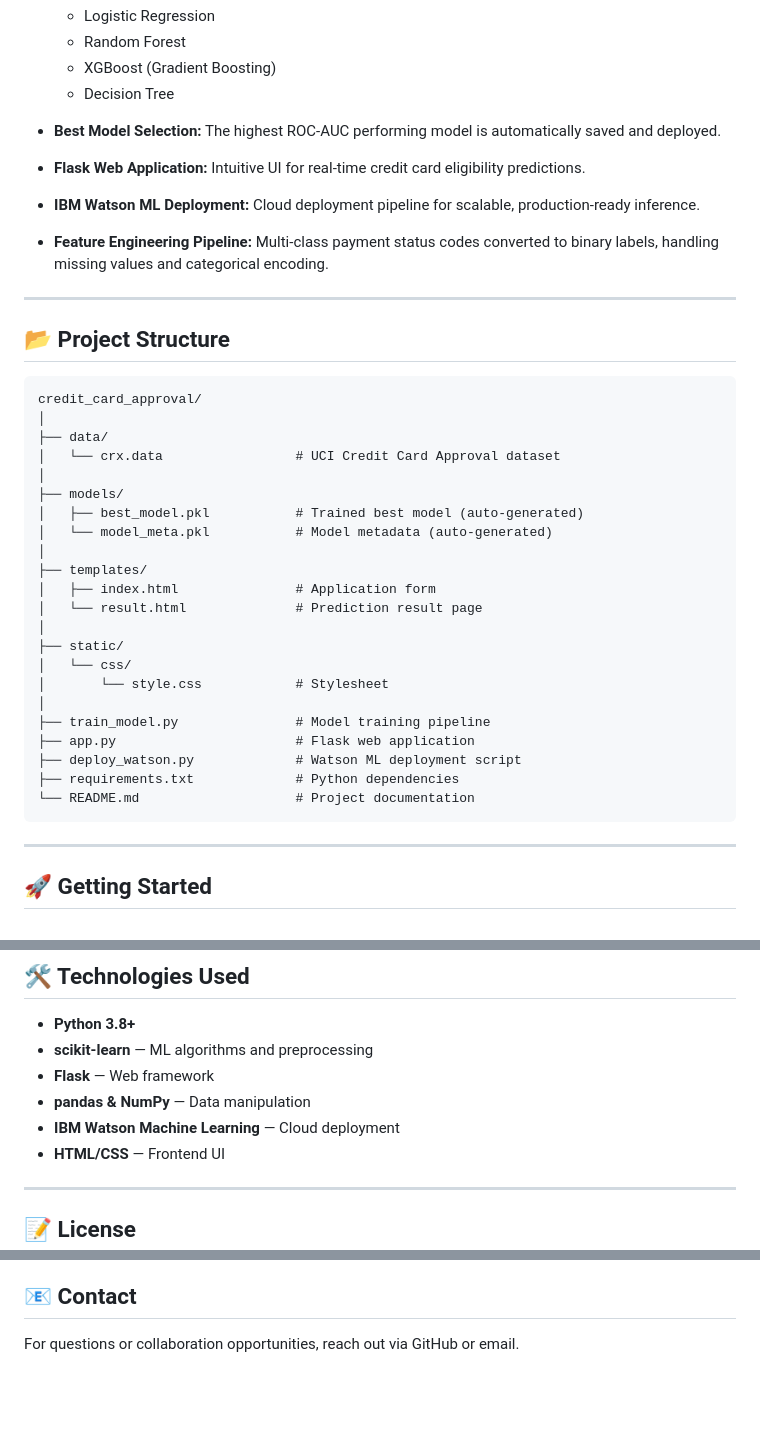
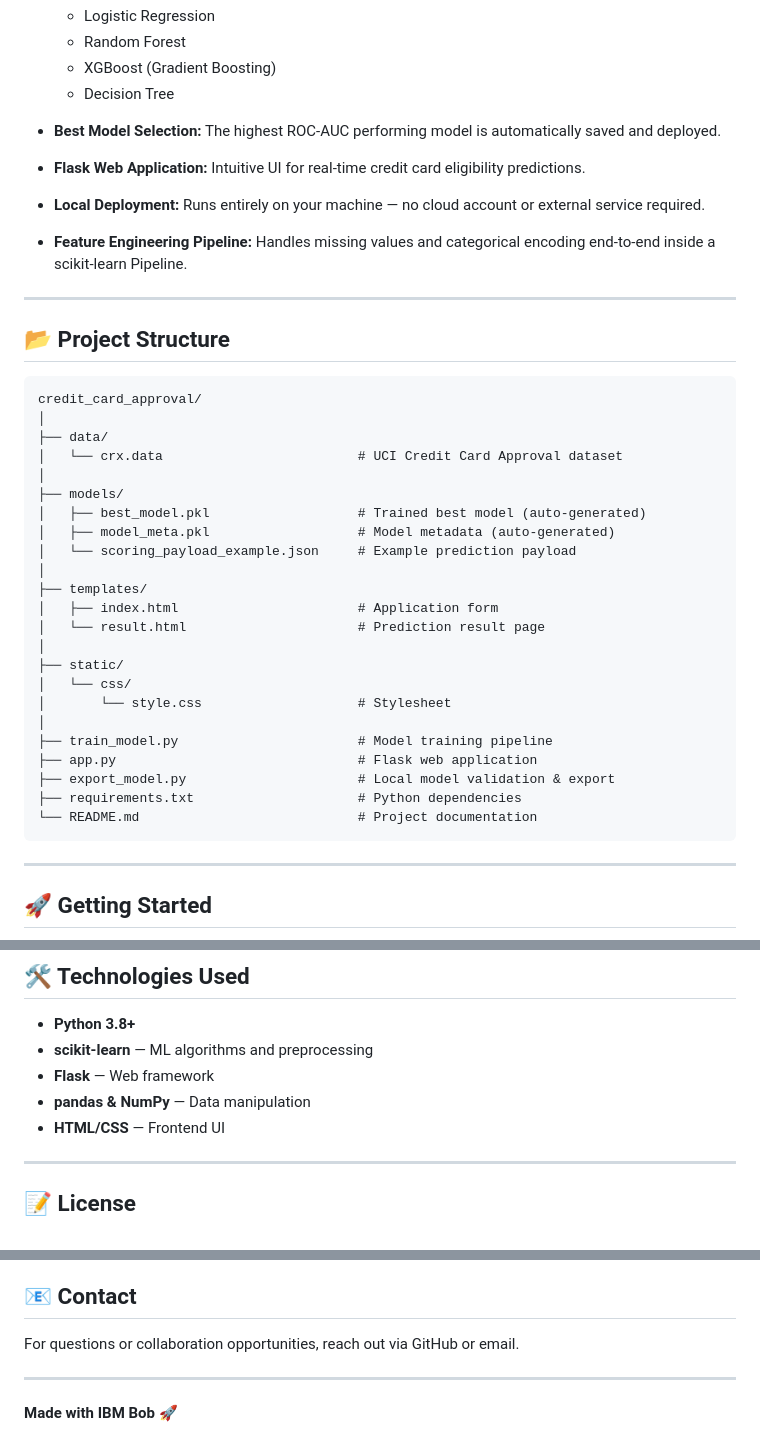
Before and after one commit to KMA70/creditcard, a Markdown page: README.md, 3 parts joined by grey strips. GitHub-like rendering; blank space fills up the shorter version.

````diff
--- a/README.md
+++ b/README.md
@@ -20,9 +20,9 @@ This project **automates credit card approval decisions** using machine learning
 
 - **Flask Web Application:** Intuitive UI for real-time credit card eligibility predictions.
 
-- **IBM Watson ML Deployment:** Cloud deployment pipeline for scalable, production-ready inference.
+- **Local Deployment:** Runs entirely on your machine — no cloud account or external service required.
 
-- **Feature Engineering Pipeline:** Multi-class payment status codes converted to binary labels, handling missing values and categorical encoding.
+- **Feature Engineering Pipeline:** Handles missing values and categorical encoding end-to-end inside a scikit-learn Pipeline.
 
 ---
 
@@ -32,25 +32,26 @@ This project **automates credit card approval decisions** using machine learning
 credit_card_approval/
 │
 ├── data/
-│   └── crx.data                 # UCI Credit Card Approval dataset
+│   └── crx.data                         # UCI Credit Card Approval dataset
 │
 ├── models/
-│   ├── best_model.pkl           # Trained best model (auto-generated)
-│   └── model_meta.pkl           # Model metadata (auto-generated)
+│   ├── best_model.pkl                   # Trained best model (auto-generated)
+│   ├── model_meta.pkl                   # Model metadata (auto-generated)
+│   └── scoring_payload_example.json     # Example prediction payload
 │
 ├── templates/
-│   ├── index.html               # Application form
-│   └── result.html              # Prediction result page
+│   ├── index.html                       # Application form
+│   └── result.html                      # Prediction result page
 │
 ├── static/
 │   └── css/
-│       └── style.css            # Stylesheet
+│       └── style.css                    # Stylesheet
 │
-├── train_model.py               # Model training pipeline
-├── app.py                       # Flask web application
-├── deploy_watson.py             # Watson ML deployment script
-├── requirements.txt             # Python dependencies
-└── README.md                    # Project documentation
+├── train_model.py                       # Model training pipeline
+├── app.py                               # Flask web application
+├── export_model.py                      # Local model validation & export
+├── requirements.txt                     # Python dependencies
+└── README.md                            # Project documentation
 ```
 
 ---
@@ -262,7 +234,6 @@ A prospective customer uses the web application to enter personal and financial
 - **scikit-learn** — ML algorithms and preprocessing
 - **Flask** — Web framework
 - **pandas & NumPy** — Data manipulation
-- **IBM Watson Machine Learning** — Cloud deployment
 - **HTML/CSS** — Frontend UI
 
 ---
@@ -284,3 +255,7 @@ Contributions are welcome! Feel free to:
 ## 📧 Contact
 
 For questions or collaboration opportunities, reach out via GitHub or email.
+
+---
+
+**Made with IBM Bob** 🚀
````
Also changed, not shown: other parts of README.md (+13 -42 lines).
